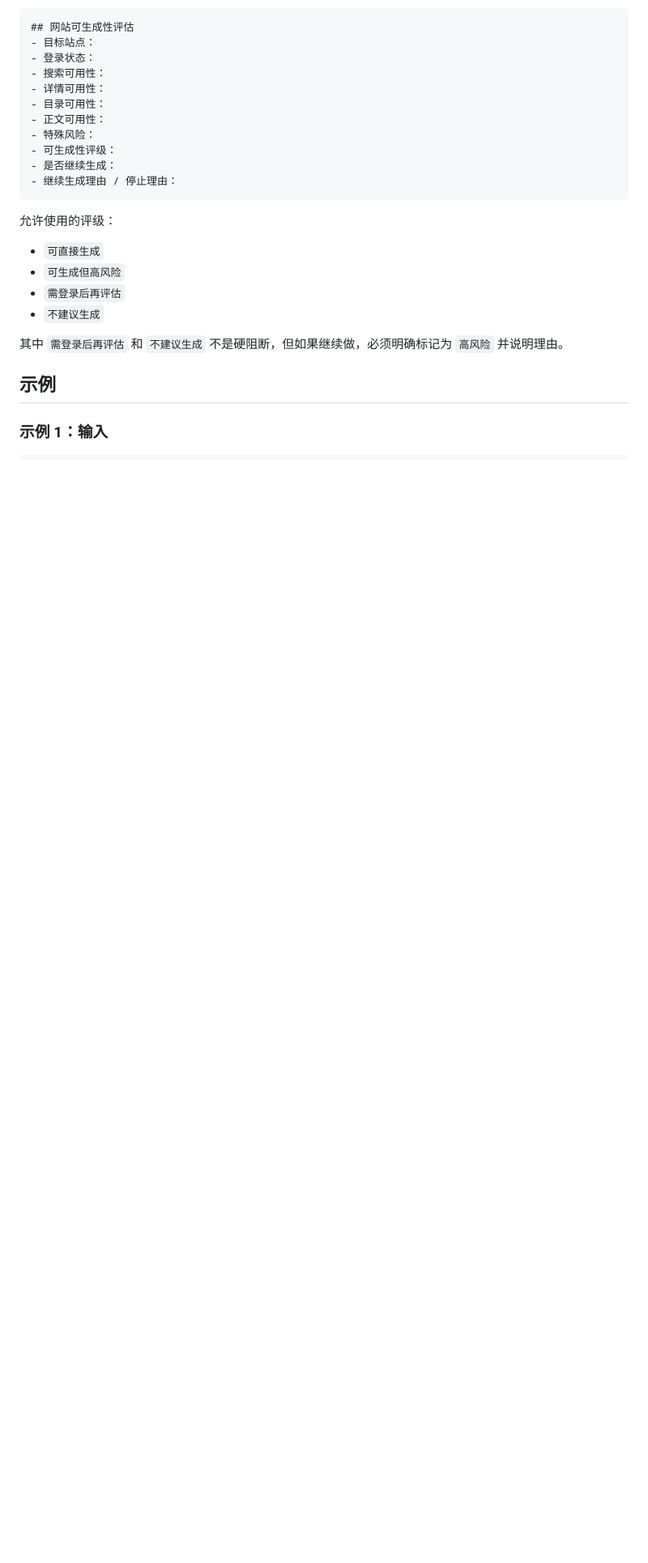
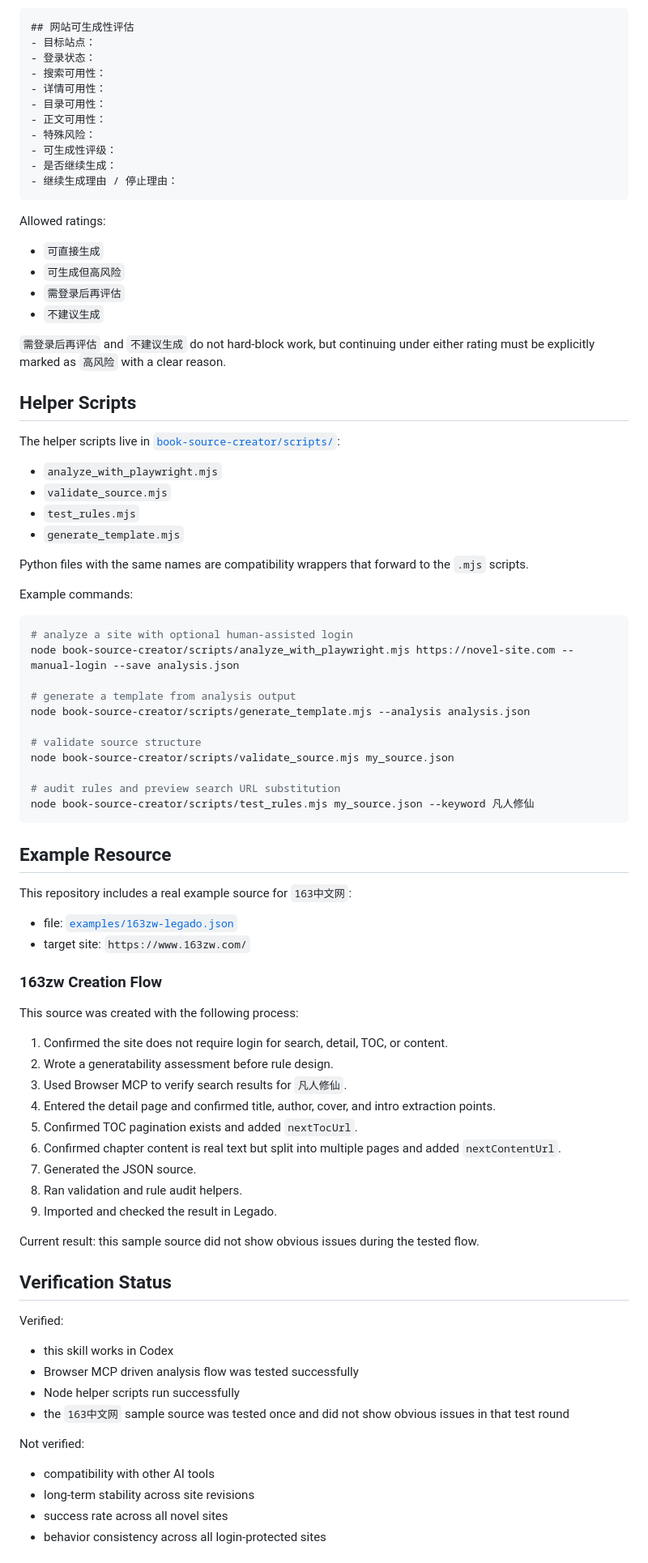
Before and after one commit to Narylr350/book-source-creator-skill, a Markdown page: README.md, the part around one of its changes. Shown at 81% size. Drawn GitHub-style; blank space fills up the shorter version.

````diff
--- a/README.md
+++ b/README.md
@@ -75,15 +79,78 @@ book-source-creator-skill/
 - 继续生成理由 / 停止理由：
 ```
 
-允许使用的评级：
+Allowed ratings:
 
 - `可直接生成`
 - `可生成但高风险`
 - `需登录后再评估`
 - `不建议生成`
 
-其中 `需登录后再评估` 和 `不建议生成` 不是硬阻断，但如果继续做，必须明确标记为 `高风险` 并说明理由。
+`需登录后再评估` and `不建议生成` do not hard-block work, but continuing under either rating must be explicitly marked as `高风险` with a clear reason.
 
-## 示例
+## Helper Scripts
 
-### 示例 1：输入
+The helper scripts live in [`book-source-creator/scripts/`](./book-source-creator/scripts/):
+
+- `analyze_with_playwright.mjs`
+- `validate_source.mjs`
+- `test_rules.mjs`
+- `generate_template.mjs`
+
+Python files with the same names are compatibility wrappers that forward to the `.mjs` scripts.
+
+Example commands:
+
+```bash
+# analyze a site with optional human-assisted login
+node book-source-creator/scripts/analyze_with_playwright.mjs https://novel-site.com --manual-login --save analysis.json
+
+# generate a template from analysis output
+node book-source-creator/scripts/generate_template.mjs --analysis analysis.json
+
+# validate source structure
+node book-source-creator/scripts/validate_source.mjs my_source.json
+
+# audit rules and preview search URL substitution
+node book-source-creator/scripts/test_rules.mjs my_source.json --keyword 凡人修仙
+```
+
+## Example Resource
+
+This repository includes a real example source for `163中文网`:
+
+- file: [`examples/163zw-legado.json`](./examples/163zw-legado.json)
+- target site: `https://www.163zw.com/`
+
+### 163zw Creation Flow
+
+This source was created with the following process:
+
+1. Confirmed the site does not require login for search, detail, TOC, or content.
+2. Wrote a generatability assessment before rule design.
+3. Used Browser MCP to verify search results for `凡人修仙`.
+4. Entered the detail page and confirmed title, author, cover, and intro extraction points.
+5. Confirmed TOC pagination exists and added `nextTocUrl`.
+6. Confirmed chapter content is real text but split into multiple pages and added `nextContentUrl`.
+7. Generated the JSON source.
+8. Ran validation and rule audit helpers.
+9. Imported and checked the result in Legado.
+
+Current result: this sample source did not show obvious issues during the tested flow.
+
+## Verification Status
+
+Verified:
+
+- this skill works in Codex
+- Browser MCP driven analysis flow was tested successfully
+- Node helper scripts run successfully
+- the `163中文网` sample source was tested once and did not show obvious issues in that test round
+
+Not verified:
+
+- compatibility with other AI tools
+- long-term stability across site revisions
+- success rate across all novel sites
+- behavior consistency across all login-protected sites
+
````
Also changed, not shown: other parts of README.md (+74 -104 lines).
